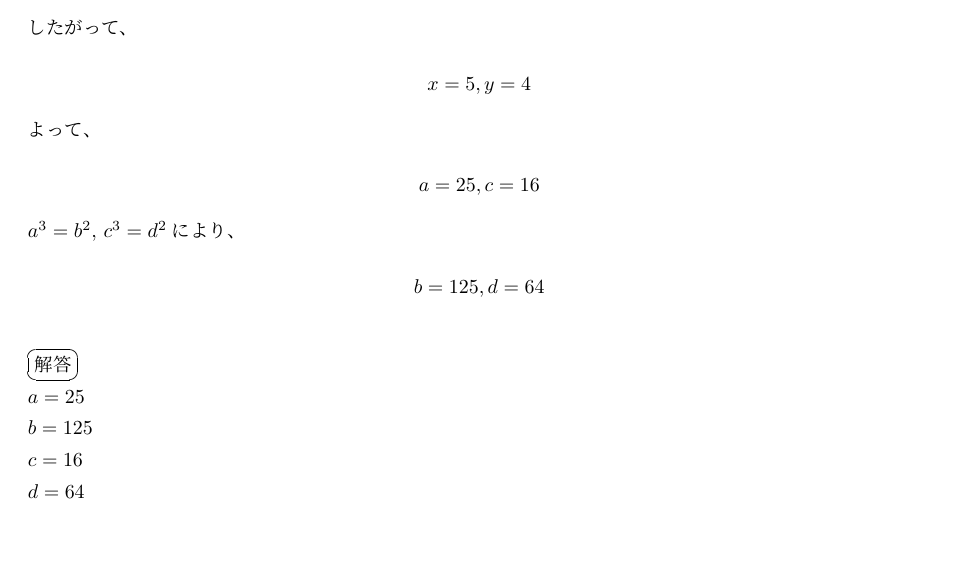
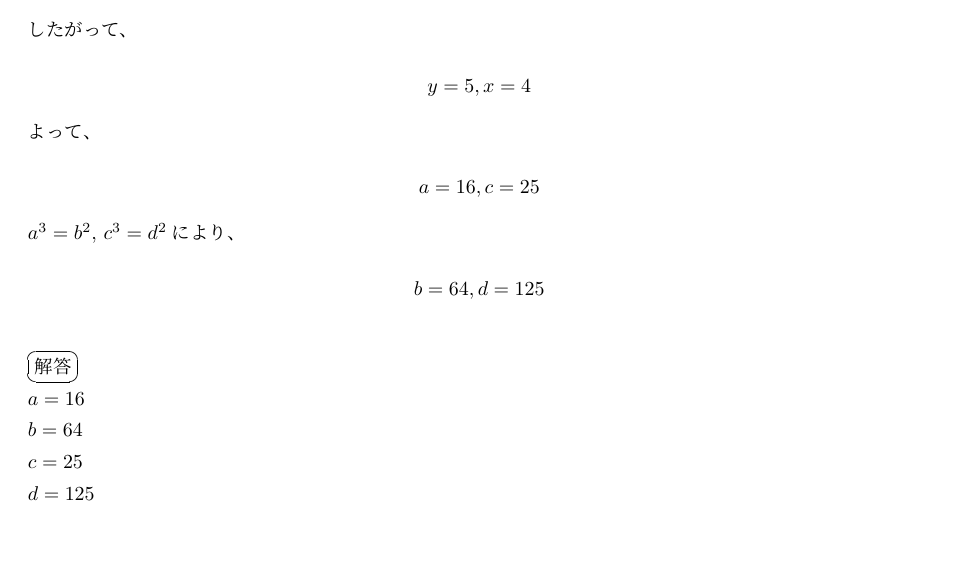
Before and after one commit to mtripg6666tdr/LaTeX-Documents, a LaTeX document (20210611/20210611.tex): part of the page, cut so that both start at the same text. Compiled offline with pLaTeX and dvipdfmx.

Commit message:
Update 20210611

```diff
--- a/20210611/20210611.tex
+++ b/20210611/20210611.tex
@@ -32,15 +32,15 @@
   $\therefore y+x>y-x$より、$ y+x$、$y-x$の考えられる組み合わせは、\\
   \[(y+x, y-x)=(9,1)\]
   したがって、\\
-  \[x=5, y=4\]
+  \[y=5, x=4\]
   よって、\\
-  \[a=25, c=16\]
+  \[a=16, c=25\]
   $a^3=b^2$, $c^3=d^2$により、\\
-  \[b=125, d=64\]
+  \[b=64, d=125\]
   \\
   \ovalbox{解答}\\
-  $a=25$\\
-  $b=125$\\
-  $c=16$\\
-  $d=64$\\
+  $a=16$\\
+  $b=64$\\
+  $c=25$\\
+  $d=125$\\
 \end{document}
```
Also changed, not shown: 20210611/20210611.pdf.
